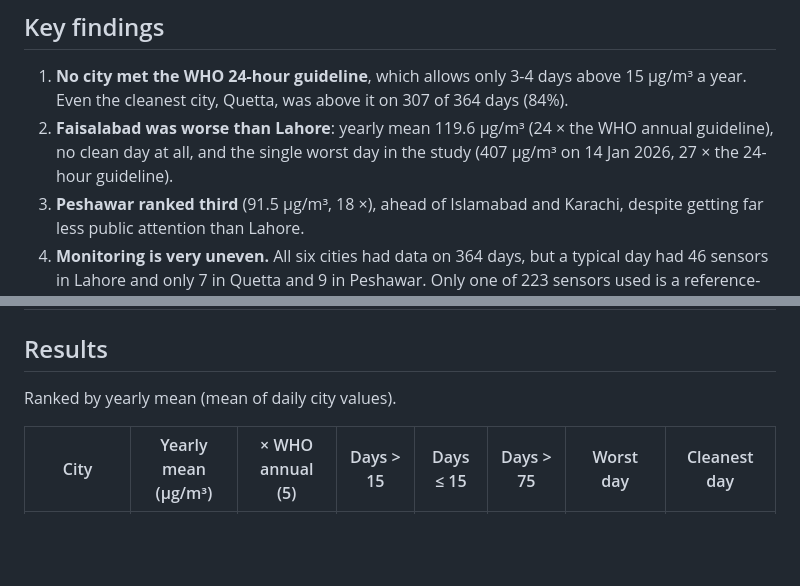
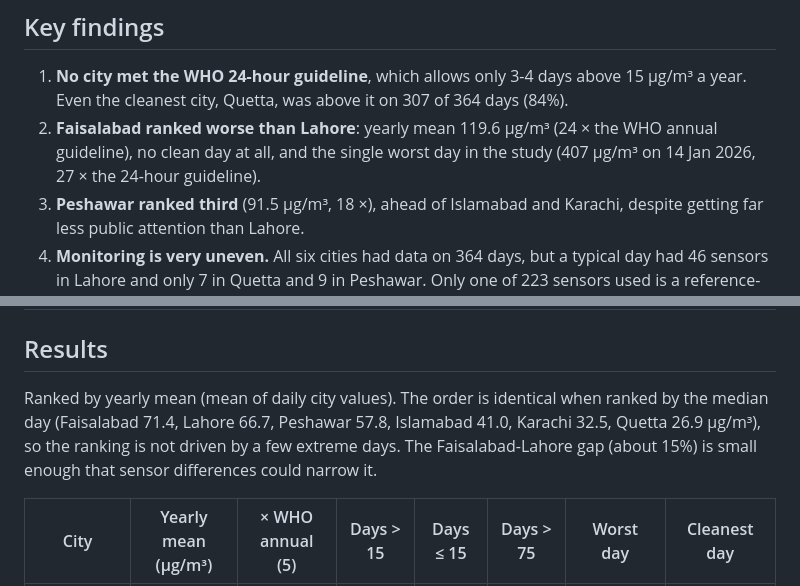
Before and after one commit to MHKhan50/agentic-ai-research-log, a Markdown page: pakistan-cities-air/README.md, 2 parts joined by grey strips. GitHub-like rendering; blank space fills up the shorter version.

Commit message:
Soften ranking claim and add median-ranking check

```diff
--- a/pakistan-cities-air/README.md
+++ b/pakistan-cities-air/README.md
@@ -29,7 +29,7 @@ python analyze_cities.py      # writes results/
 
 ## Key findings
 1. **No city met the WHO 24-hour guideline**, which allows only 3-4 days above 15 µg/m³ a year. Even the cleanest city, Quetta, was above it on 307 of 364 days (84%).
-2. **Faisalabad was worse than Lahore**: yearly mean 119.6 µg/m³ (24 × the WHO annual guideline), no clean day at all, and the single worst day in the study (407 µg/m³ on 14 Jan 2026, 27 × the 24-hour guideline).
+2. **Faisalabad ranked worse than Lahore**: yearly mean 119.6 µg/m³ (24 × the WHO annual guideline), no clean day at all, and the single worst day in the study (407 µg/m³ on 14 Jan 2026, 27 × the 24-hour guideline).
 3. **Peshawar ranked third** (91.5 µg/m³, 18 ×), ahead of Islamabad and Karachi, despite getting far less public attention than Lahore.
 4. **Monitoring is very uneven.** All six cities had data on 364 days, but a typical day had 46 sensors in Lahore and only 7 in Quetta and 9 in Peshawar. Only one of 223 sensors used is a reference-grade monitor (in Islamabad).
 5. **Winter is what separates the cities.** From May to August the six cities' monthly medians sat close together (22-45 µg/m³). From November to January they spread from 43 (Quetta) to 242 µg/m³ (Faisalabad), a winter-to-summer ratio of 1.9 in Quetta but 4.5-5.5 in the Punjab cities and Peshawar. Out of 78 city-months, only one had a median at or below 15 µg/m³: Quetta in May 2026 (14.4).
@@ -48,7 +48,7 @@ Window: 18 Oct 2025 to 18 Oct 2026, 25 km around each city centre.
 | Quetta | 19 | 16 | 0 | 364 | 7 | yes |
 
 ## Results
-Ranked by yearly mean (mean of daily city values).
+Ranked by yearly mean (mean of daily city values). The order is identical when ranked by the median day (Faisalabad 71.4, Lahore 66.7, Peshawar 57.8, Islamabad 41.0, Karachi 32.5, Quetta 26.9 µg/m³), so the ranking is not driven by a few extreme days. The Faisalabad-Lahore gap (about 15%) is small enough that sensor differences could narrow it.
 
 | City | Yearly mean (µg/m³) | × WHO annual (5) | Days > 15 | Days ≤ 15 | Days > 75 | Worst day | Cleanest day |
 |---|---|---|---|---|---|---|---|
```
